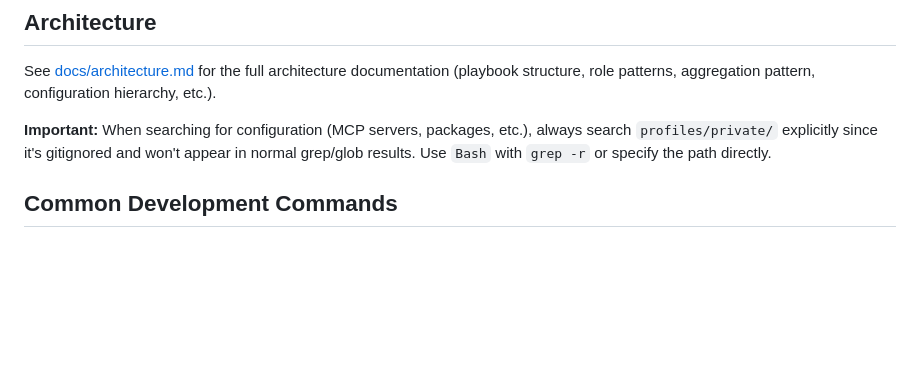
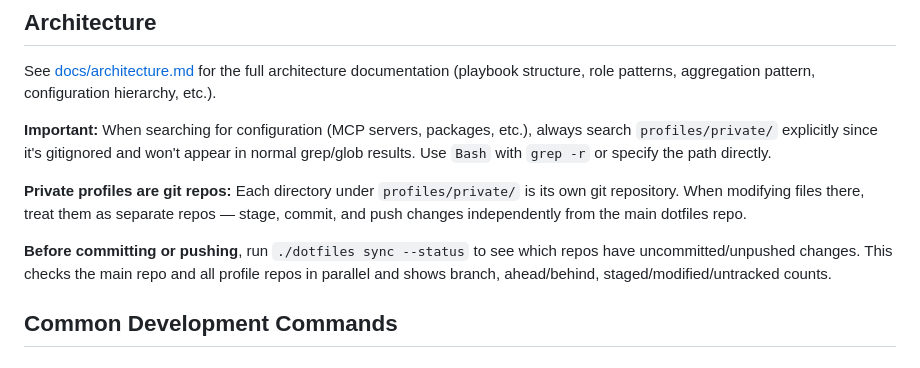
Before and after one commit to igrybkov/dotfiles, a Markdown page: CLAUDE.md, the part around the change. GitHub-like rendering; blank space fills up the shorter version.

Commit message:
docs: document private profile repos and sync --status

```diff
--- a/CLAUDE.md
+++ b/CLAUDE.md
@@ -11,6 +11,10 @@ This is an Ansible-based dotfiles management system for macOS that automates the
 See [docs/architecture.md](docs/architecture.md) for the full architecture documentation (playbook structure, role patterns, aggregation pattern, configuration hierarchy, etc.).
 
 **Important:** When searching for configuration (MCP servers, packages, etc.), always search `profiles/private/` explicitly since it's gitignored and won't appear in normal grep/glob results. Use `Bash` with `grep -r` or specify the path directly.
+
+**Private profiles are git repos:** Each directory under `profiles/private/` is its own git repository. When modifying files there, treat them as separate repos — stage, commit, and push changes independently from the main dotfiles repo.
+
+**Before committing or pushing**, run `./dotfiles sync --status` to see which repos have uncommitted/unpushed changes. This checks the main repo and all profile repos in parallel and shows branch, ahead/behind, staged/modified/untracked counts.
 
 ## Common Development Commands
 
```
